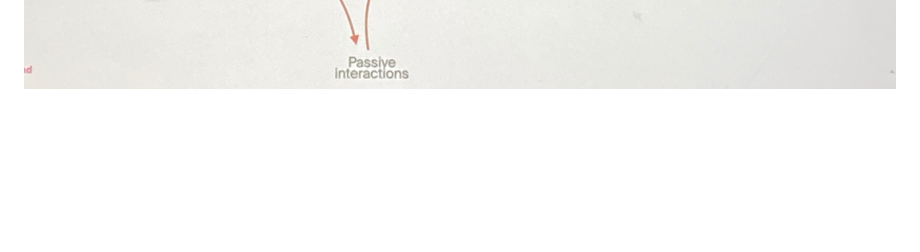
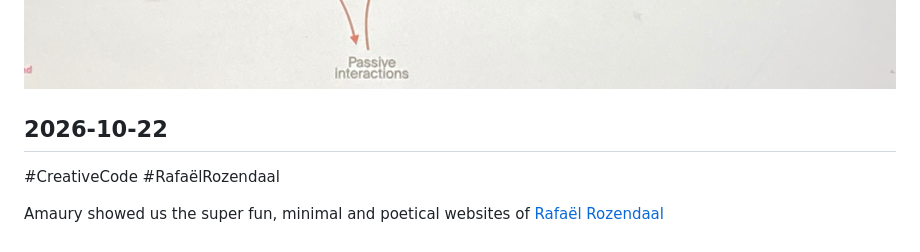
Before and after one commit to sarahbg30/md1-notes-site, a Markdown page: notes.md, the part around the change. Rendered like a GitHub page; blank space fills up the shorter version.

Commit message:
Note 2026-10-22: Amaury showed us the super fun, minimal and poetical website

```diff
--- a/notes.md
+++ b/notes.md
@@ -306,3 +306,8 @@ Multiple perspectives, multi disciplinary, collective work
 
 ![Laura Ferrarello](images/lauraferrarello.JPG)
 ![Laura Ferrarello](images/lauraferrarello2.jpg)
+
+## 2026-10-22
+#CreativeCode #RafaëlRozendaal
+
+Amaury showed us the super fun, minimal and poetical websites of [Rafaël Rozendaal](https://www.newrafael.com/internet)
```
